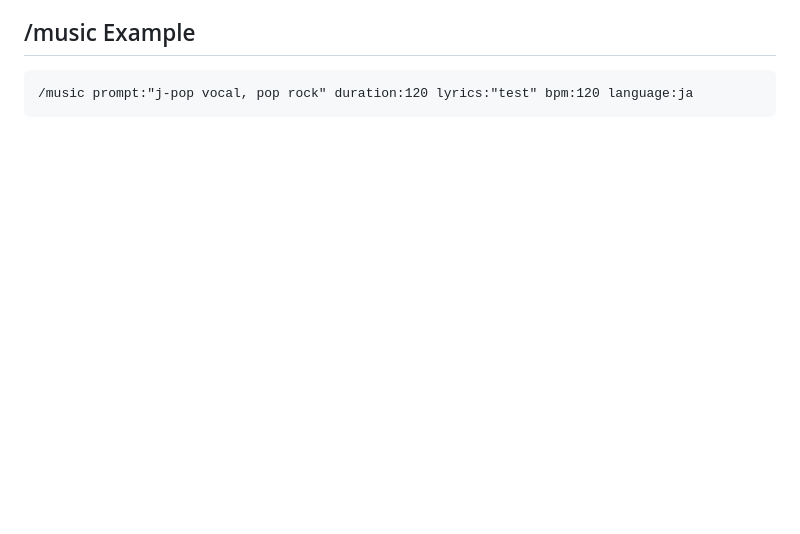
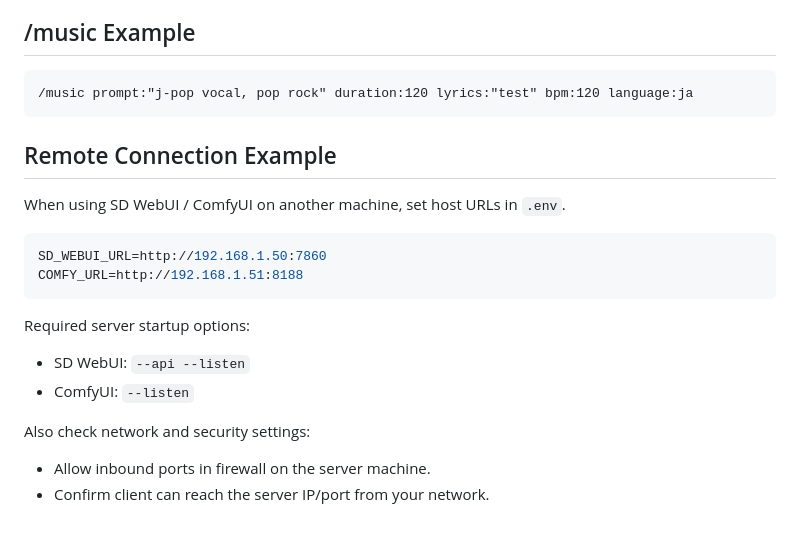
Before and after one commit to Haritan4141/discord-local-llm-bot, a Markdown page: README.md, the part around the change. Rendered like a GitHub page; blank space fills up the shorter version.

Commit message:
SD_WEBUI_URL, COMFY_URLに別環境を設定することでそこからアクセスできることをreadmeに追記

````diff
--- a/README.md
+++ b/README.md
@@ -101,3 +101,19 @@ ISC (package.json に準拠)
 ```text
 /music prompt:"j-pop vocal, pop rock" duration:120 lyrics:"test" bpm:120 language:ja
 ```
+
+## Remote Connection Example
+When using SD WebUI / ComfyUI on another machine, set host URLs in `.env`.
+
+```env
+SD_WEBUI_URL=http://192.168.1.50:7860
+COMFY_URL=http://192.168.1.51:8188
+```
+
+Required server startup options:
+- SD WebUI: `--api --listen`
+- ComfyUI: `--listen`
+
+Also check network and security settings:
+- Allow inbound ports in firewall on the server machine.
+- Confirm client can reach the server IP/port from your network.
````
